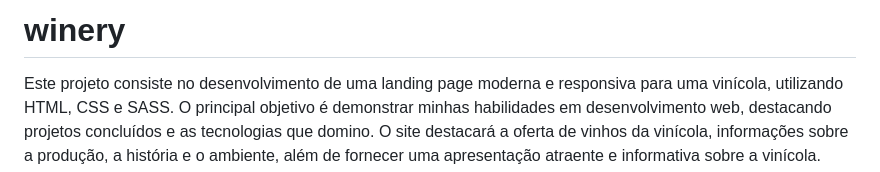
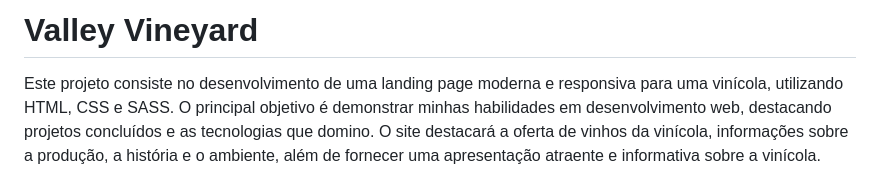
Before and after one commit to ifatinha/winery, a Markdown page: README.md, the part around the change. GitHub-like rendering.

```diff
--- a/README.md
+++ b/README.md
@@ -1,4 +1,4 @@
-# winery
+# Valley Vineyard
 
 Este projeto consiste no desenvolvimento de uma landing page moderna e responsiva para uma vinícola, utilizando HTML, CSS e SASS. O principal objetivo é demonstrar minhas habilidades em desenvolvimento web, destacando projetos concluídos e as tecnologias que domino. O site destacará a oferta de vinhos da vinícola, informações sobre a produção, a história e o ambiente, além de fornecer uma apresentação atraente e informativa sobre a vinícola.
 
```
